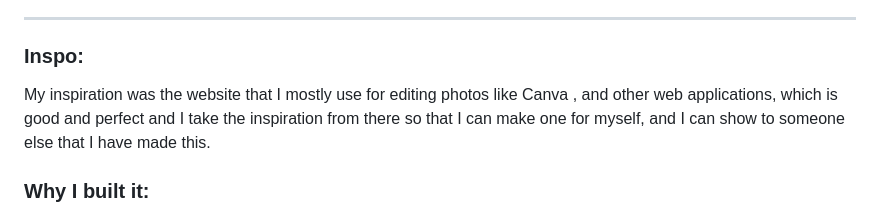
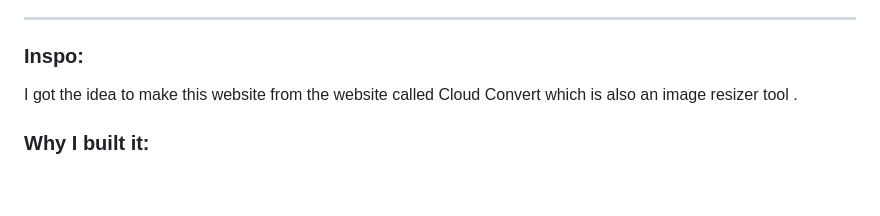
Before and after one commit to Sadrita404/Image-Resize, a Markdown page: README.md, the part around the change. GitHub-like rendering; blank space fills up the shorter version.

```diff
--- a/README.md
+++ b/README.md
@@ -12,7 +12,7 @@
 ---
 
 ### Inspo:
-My inspiration was the website that I mostly use for editing photos like Canva , and other web applications, which is good and perfect and I take the inspiration from there so that I can make one for myself, and I can show to someone else that I have made this.
+I got the idea to make this website from the website called Cloud Convert which is also an image resizer tool .
 
 ### Why I built it:
 Most of the web applications are good and they done the job perfectly but it makes frustrated when we need login just to edit an photo and ads are all over the website which makes the website clunky..So I decided to make one for myself where there will be no login and no ads.
```
